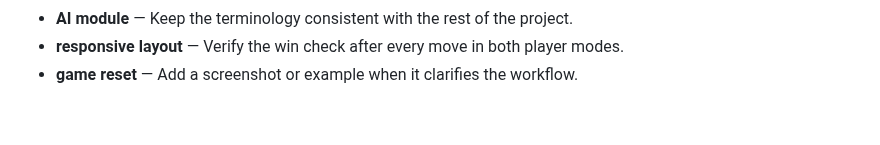
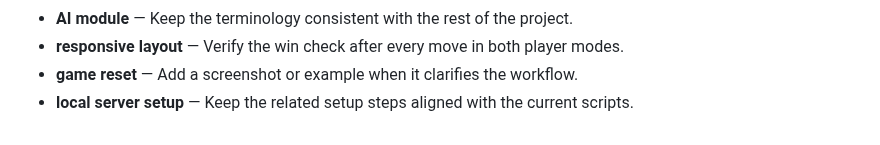
Before and after one commit to Sid2169/TicTac, a Markdown page: README.md, the part around the change. GitHub-like rendering.

Commit message:
Document local server setup behavior

```diff
--- a/README.md
+++ b/README.md
@@ -805,3 +805,4 @@ If you enjoyed this project, please consider giving it a ⭐!
 - **AI module** — Keep the terminology consistent with the rest of the project.
 - **responsive layout** — Verify the win check after every move in both player modes.
 - **game reset** — Add a screenshot or example when it clarifies the workflow.
+- **local server setup** — Keep the related setup steps aligned with the current scripts.
```
